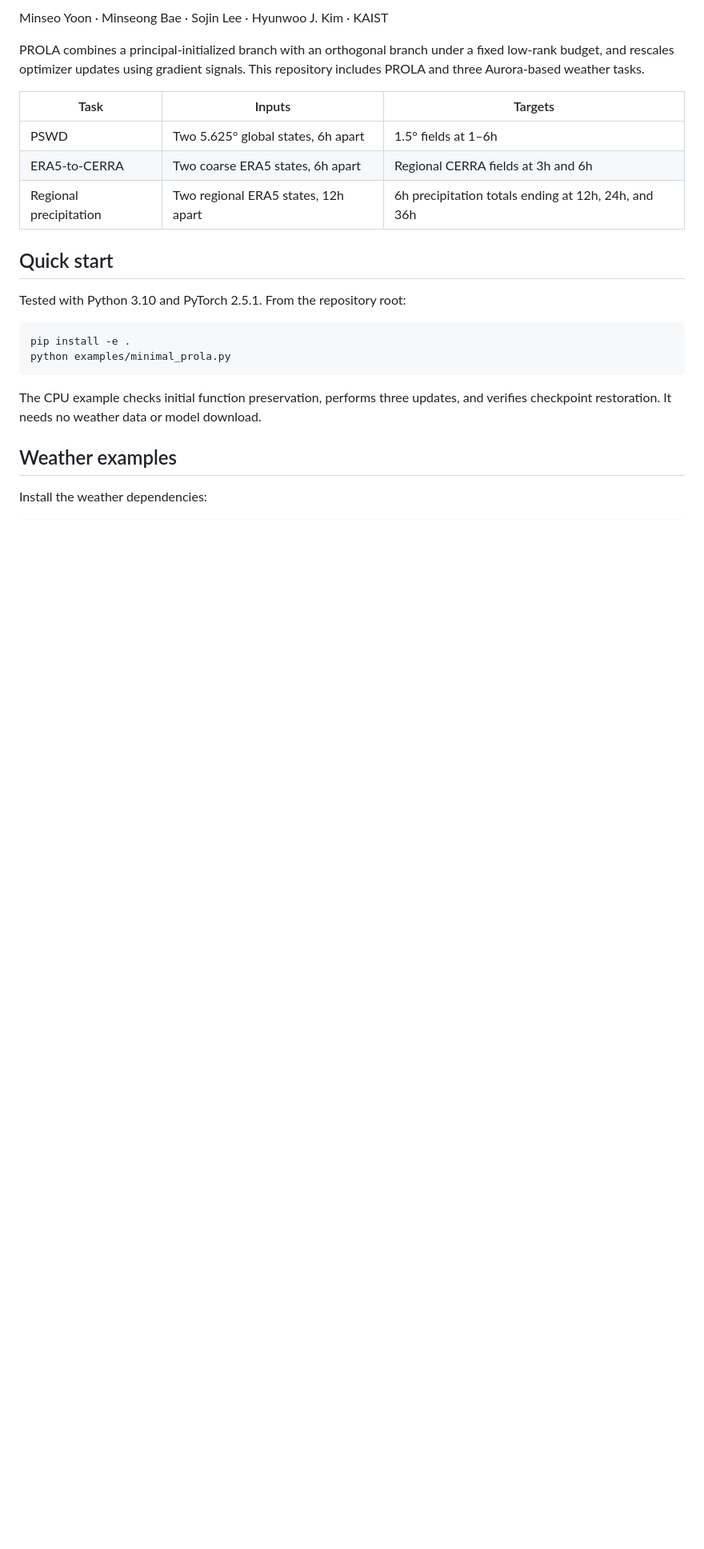
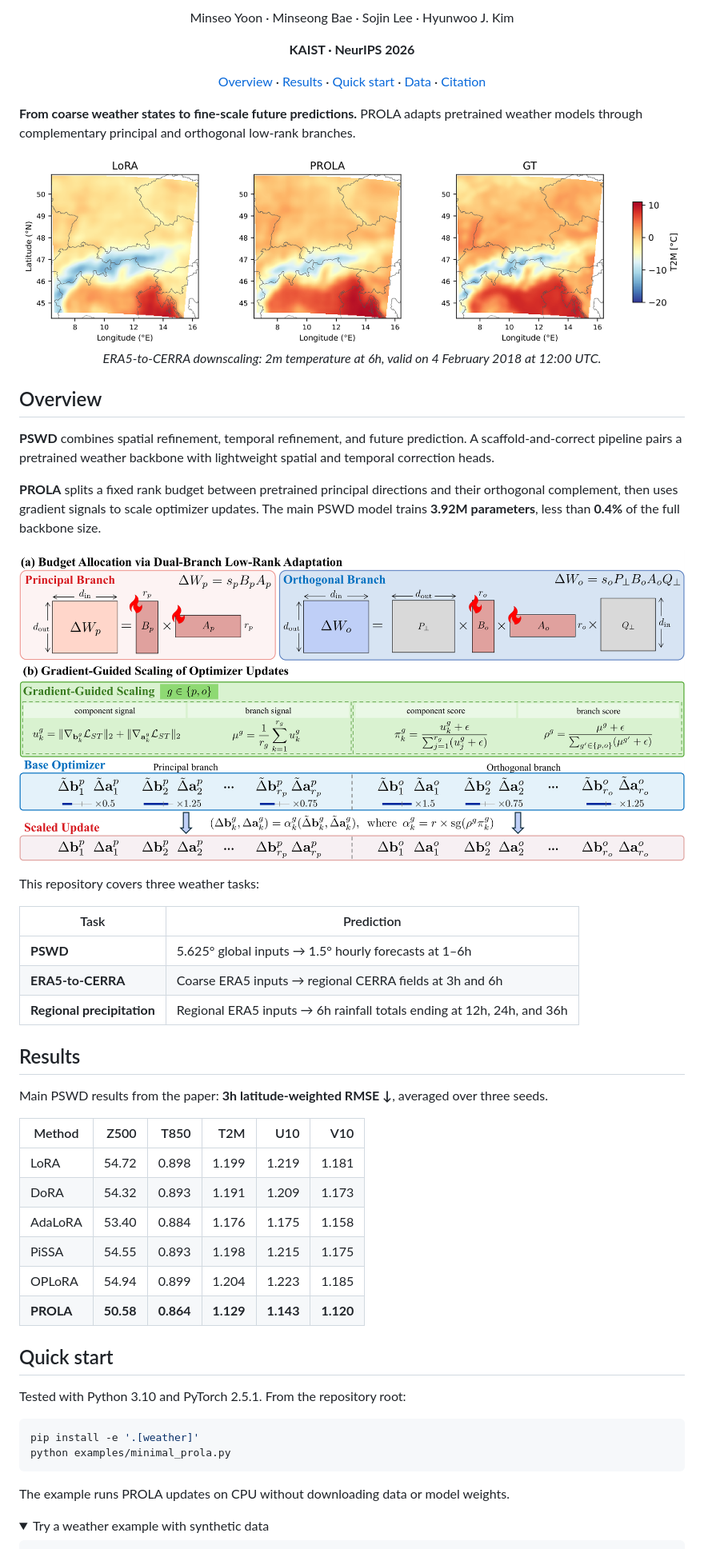
Before and after one commit to yms020615/PROLA, a Markdown page: README.md, the part around one of its changes. Shown at 80% size. Rendered like a GitHub page; pictures changed too: docs/assets/cerra_t2m_6h.png (added), docs/assets/prola_overview.png (added); folded sections open; blank space fills up the shorter version.

````diff
--- a/README.md
+++ b/README.md
@@ -4,27 +6,63 @@
 
-Minseo Yoon · Minseong Bae · Sojin Lee · Hyunwoo J. Kim · KAIST
+Minseo Yoon · Minseong Bae · Sojin Lee · Hyunwoo J. Kim
 
-PROLA combines a principal-initialized branch with an orthogonal branch under a fixed low-rank budget, and rescales optimizer updates using gradient signals. This repository includes PROLA and three Aurora-based weather tasks.
+**KAIST · NeurIPS 2026**
 
-| Task | Inputs | Targets |
-| --- | --- | --- |
-| PSWD | Two 5.625° global states, 6h apart | 1.5° fields at 1–6h |
-| ERA5-to-CERRA | Two coarse ERA5 states, 6h apart | Regional CERRA fields at 3h and 6h |
-| Regional precipitation | Two regional ERA5 states, 12h apart | 6h precipitation totals ending at 12h, 24h, and 36h |
+[Overview](#overview) · [Results](#results) · [Quick start](#quick-start) · [Data](docs/data.md) · [Citation](#citation)
+
+</div>
+
+**From coarse weather states to fine-scale future predictions.** PROLA adapts pretrained weather models through complementary principal and orthogonal low-rank branches.
+
+<p align="center">
+  <img src="docs/assets/cerra_t2m_6h.png" width="1000" alt="ERA5-to-CERRA temperature predictions at 6h: LoRA, PROLA, and ground truth over Central Europe.">
+  <br>
+  <em>ERA5-to-CERRA downscaling: 2m temperature at 6h, valid on 4 February 2018 at 12:00 UTC.</em>
+</p>
+
+## Overview
+
+**PSWD** combines spatial refinement, temporal refinement, and future prediction. A scaffold-and-correct pipeline pairs a pretrained weather backbone with lightweight spatial and temporal correction heads.
+
+**PROLA** splits a fixed rank budget between pretrained principal directions and their orthogonal complement, then uses gradient signals to scale optimizer updates. The main PSWD model trains **3.92M parameters**, less than **0.4%** of the full backbone size.
+
+<p align="center">
+  <img src="docs/assets/prola_overview.png" width="1000" alt="PROLA architecture: principal and orthogonal low-rank branches, followed by gradient-guided scaling of optimizer updates.">
+</p>
+
+This repository covers three weather tasks:
+
+| Task | Prediction |
+| --- | --- |
+| **PSWD** | 5.625° global inputs → 1.5° hourly forecasts at 1–6h |
+| **ERA5-to-CERRA** | Coarse ERA5 inputs → regional CERRA fields at 3h and 6h |
+| **Regional precipitation** | Regional ERA5 inputs → 6h rainfall totals ending at 12h, 24h, and 36h |
+
+## Results
+
+Main PSWD results from the paper: **3h latitude-weighted RMSE ↓**, averaged over three seeds.
+
+| Method | Z500 | T850 | T2M | U10 | V10 |
+| --- | ---: | ---: | ---: | ---: | ---: |
+| LoRA | 54.72 | 0.898 | 1.199 | 1.219 | 1.181 |
+| DoRA | 54.32 | 0.893 | 1.191 | 1.209 | 1.173 |
+| AdaLoRA | 53.40 | 0.884 | 1.176 | 1.175 | 1.158 |
+| PiSSA | 54.55 | 0.893 | 1.198 | 1.215 | 1.175 |
+| OPLoRA | 54.94 | 0.899 | 1.204 | 1.223 | 1.185 |
+| **PROLA** | **50.58** | **0.864** | **1.129** | **1.143** | **1.120** |
 
 ## Quick start
 
 Tested with Python 3.10 and PyTorch 2.5.1. From the repository root:
 
 ```bash
-pip install -e .
+pip install -e '.[weather]'
 python examples/minimal_prola.py
 ```
 
-The CPU example checks initial function preservation, performs three updates, and verifies checkpoint restoration. It needs no weather data or model download.
+The example runs PROLA updates on CPU without downloading data or model weights.
 
-## Weather examples
-
-Install the weather dependencies:
+<details>
+<summary>Try a weather example with synthetic data</summary>
 
 ```bash
````
Also changed, not shown: other parts of README.md (+30 -48 lines).
